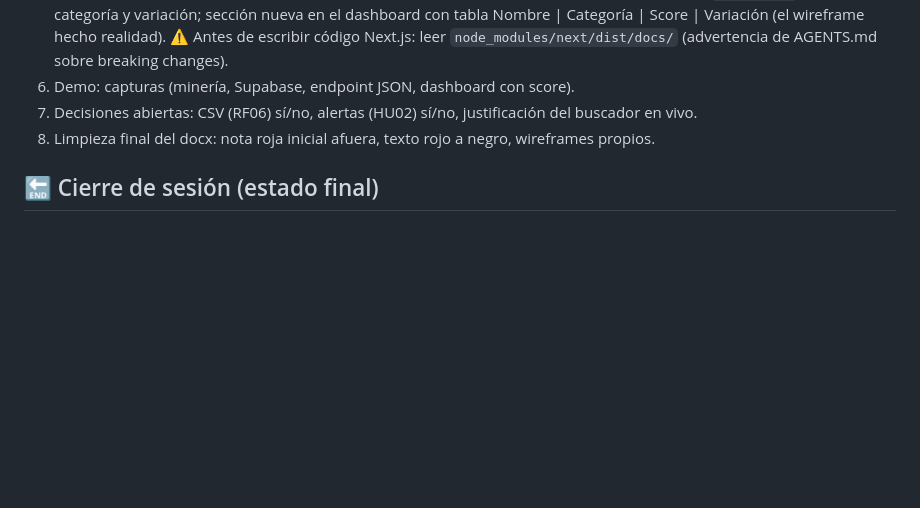
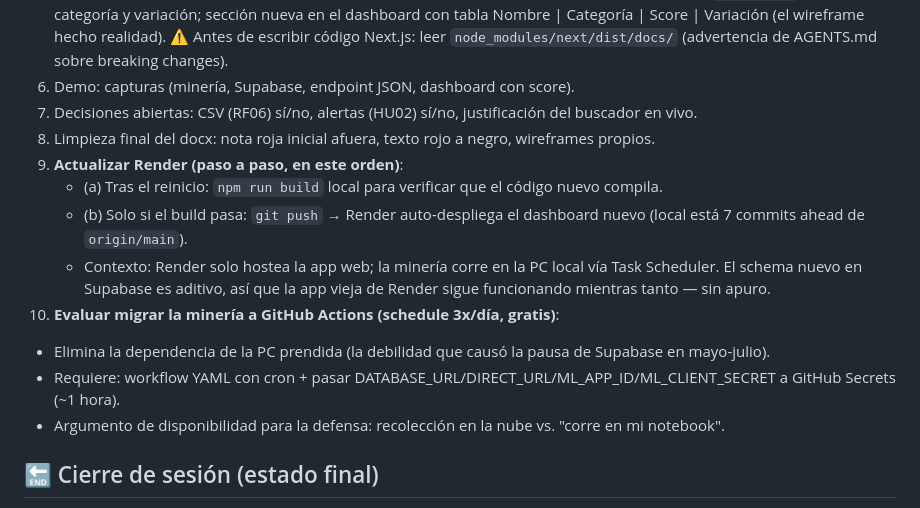
Before and after one commit to matidelia/proyectoTesis, a Markdown page: AVANCES_SESION_20260714.md, the part around the change. Drawn GitHub-style; blank space fills up the shorter version.

Commit message:
Docs: pendientes de actualizacion de Render y migracion a GitHub Actions

```diff
--- a/AVANCES_SESION_20260714.md
+++ b/AVANCES_SESION_20260714.md
@@ -90,6 +90,14 @@ Requerimientos cuya redacción actual NO coincide con la implementación real. C
 6. Demo: capturas (minería, Supabase, endpoint JSON, dashboard con score).
 7. Decisiones abiertas: CSV (RF06) sí/no, alertas (HU02) sí/no, justificación del buscador en vivo.
 8. Limpieza final del docx: nota roja inicial afuera, texto rojo a negro, wireframes propios.
+9. **Actualizar Render (paso a paso, en este orden)**:
+   - (a) Tras el reinicio: `npm run build` local para verificar que el código nuevo compila.
+   - (b) Solo si el build pasa: `git push` → Render auto-despliega el dashboard nuevo (local está 7 commits ahead de `origin/main`).
+   - Contexto: Render solo hostea la app web; la minería corre en la PC local vía Task Scheduler. El schema nuevo en Supabase es aditivo, así que la app vieja de Render sigue funcionando mientras tanto — sin apuro.
+10. **Evaluar migrar la minería a GitHub Actions (schedule 3x/día, gratis)**:
+   - Elimina la dependencia de la PC prendida (la debilidad que causó la pausa de Supabase en mayo-julio).
+   - Requiere: workflow YAML con cron + pasar DATABASE_URL/DIRECT_URL/ML_APP_ID/ML_CLIENT_SECRET a GitHub Secrets (~1 hora).
+   - Argumento de disponibilidad para la defensa: recolección en la nube vs. "corre en mi notebook".
 
 ## 🔚 Cierre de sesión (estado final)
 
```
